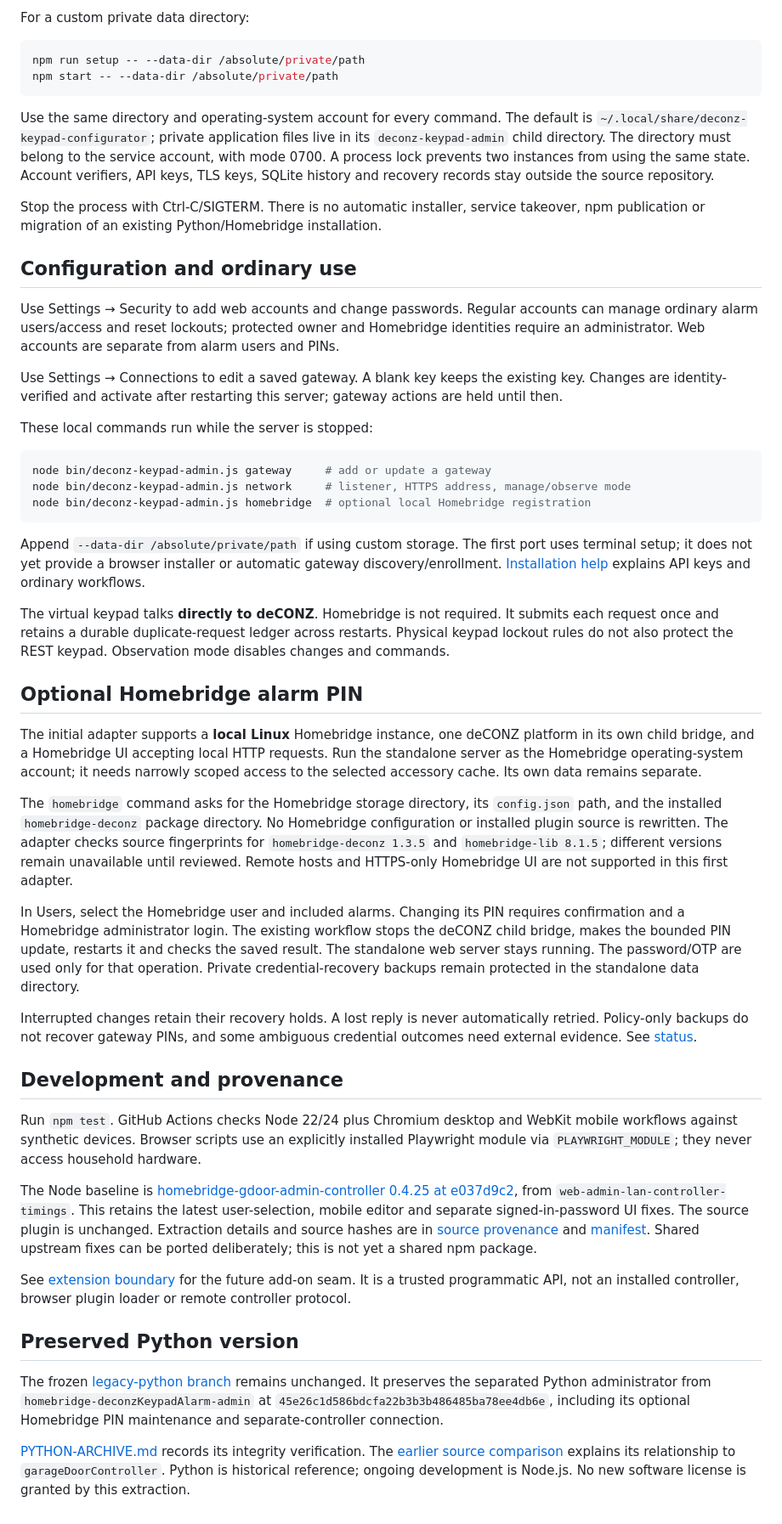
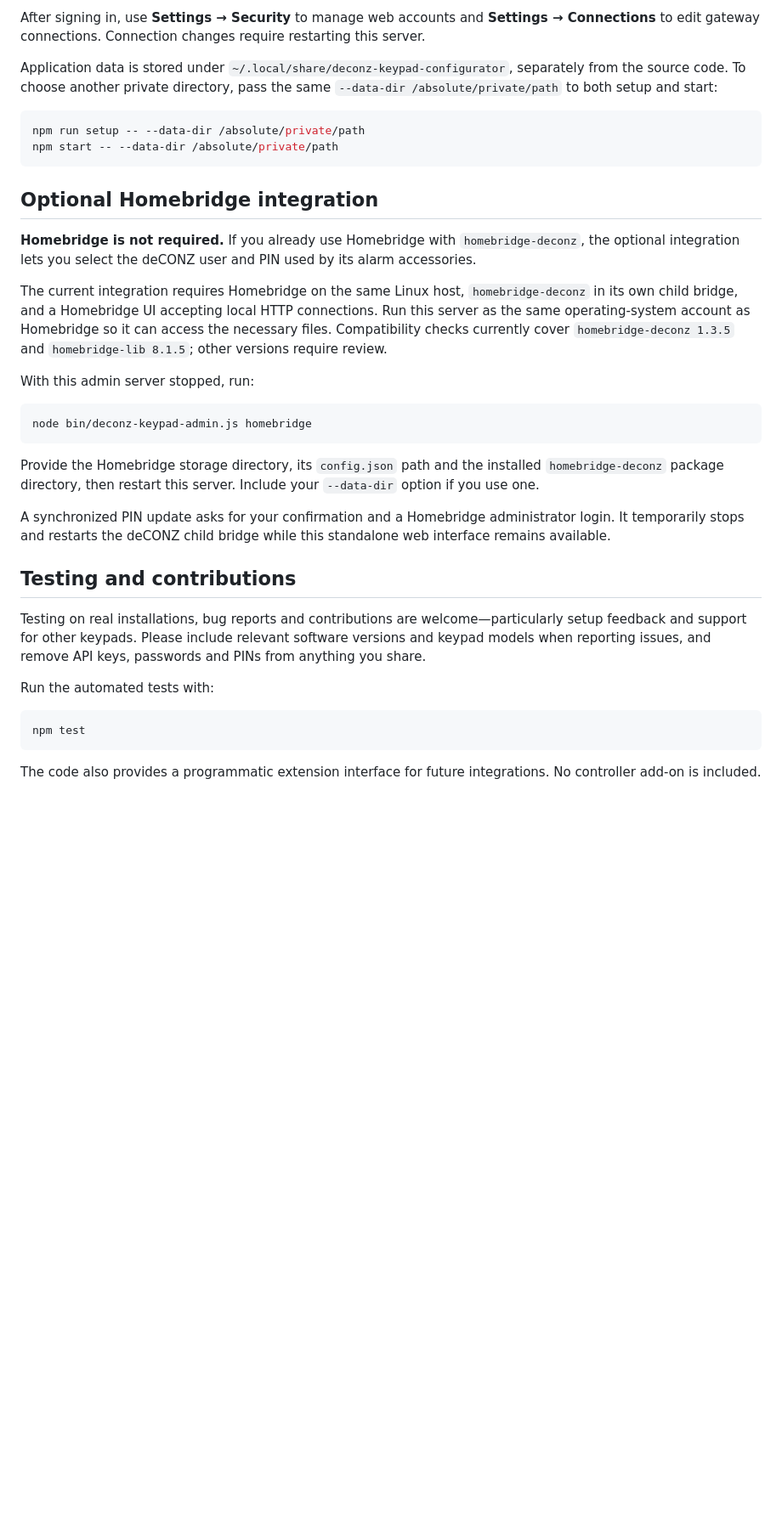
Before and after one commit to pponce/deconzAlarmKeypadConfigurator, a Markdown page: README.md, the part around one of its changes. Shown at 85% size. Drawn GitHub-style; blank space fills up the shorter version.

````diff
--- a/README.md
+++ b/README.md
@@ -26,53 +58,37 @@ The default listener is `https://localhost:9443` on `127.0.0.1`. Trust the gener
 
-For a custom private data directory:
+After signing in, use **Settings → Security** to manage web accounts and **Settings → Connections** to edit gateway connections. Connection changes require restarting this server.
+
+Application data is stored under `~/.local/share/deconz-keypad-configurator`, separately from the source code. To choose another private directory, pass the same `--data-dir /absolute/private/path` to both setup and start:
 
 ```sh
 npm run setup -- --data-dir /absolute/private/path
 npm start -- --data-dir /absolute/private/path
 ```
 
-Use the same directory and operating-system account for every command. The default is `~/.local/share/deconz-keypad-configurator`; private application files live in its `deconz-keypad-admin` child directory. The directory must belong to the service account, with mode 0700. A process lock prevents two instances from using the same state. Account verifiers, API keys, TLS keys, SQLite history and recovery records stay outside the source repository.
+## Optional Homebridge integration
 
-Stop the process with Ctrl-C/SIGTERM. There is no automatic installer, service takeover, npm publication or migration of an existing Python/Homebridge installation.
+**Homebridge is not required.** If you already use Homebridge with `homebridge-deconz`, the optional integration lets you select the deCONZ user and PIN used by its alarm accessories.
 
-## Configuration and ordinary use
+The current integration requires Homebridge on the same Linux host, `homebridge-deconz` in its own child bridge, and a Homebridge UI accepting local HTTP connections. Run this server as the same operating-system account as Homebridge so it can access the necessary files. Compatibility checks currently cover `homebridge-deconz 1.3.5` and `homebridge-lib 8.1.5`; other versions require review.
 
-Use Settings → Security to add web accounts and change passwords. Regular accounts can manage ordinary alarm users/access and reset lockouts; protected owner and Homebridge identities require an administrator. Web accounts are separate from alarm users and PINs.
-
-Use Settings → Connections to edit a saved gateway. A blank key keeps the existing key. Changes are identity-verified and activate after restarting this server; gateway actions are held until then.
-
-These local commands run while the server is stopped:
+With this admin server stopped, run:
 
 ```sh
-node bin/deconz-keypad-admin.js gateway     # add or update a gateway
-node bin/deconz-keypad-admin.js network     # listener, HTTPS address, manage/observe mode
-node bin/deconz-keypad-admin.js homebridge  # optional local Homebridge registration
+node bin/deconz-keypad-admin.js homebridge
 ```
 
-Append `--data-dir /absolute/private/path` if using custom storage. The first port uses terminal setup; it does not yet provide a browser installer or automatic gateway discovery/enrollment. [Installation help](web-admin/public/installation-help.html) explains API keys and ordinary workflows.
+Provide the Homebridge storage directory, its `config.json` path and the installed `homebridge-deconz` package directory, then restart this server. Include your `--data-dir` option if you use one.
 
-The virtual keypad talks **directly to deCONZ**. Homebridge is not required. It submits each request once and retains a durable duplicate-request ledger across restarts. Physical keypad lockout rules do not also protect the REST keypad. Observation mode disables changes and commands.
+A synchronized PIN update asks for your confirmation and a Homebridge administrator login. It temporarily stops and restarts the deCONZ child bridge while this standalone web interface remains available.
 
-## Optional Homebridge alarm PIN
+## Testing and contributions
 
-The initial adapter supports a **local Linux** Homebridge instance, one deCONZ platform in its own child bridge, and a Homebridge UI accepting local HTTP requests. Run the standalone server as the Homebridge operating-system account; it needs narrowly scoped access to the selected accessory cache. Its own data remains separate.
+Testing on real installations, bug reports and contributions are welcome—particularly setup feedback and support for other keypads. Please include relevant software versions and keypad models when reporting issues, and remove API keys, passwords and PINs from anything you share.
 
-The `homebridge` command asks for the Homebridge storage directory, its `config.json` path, and the installed `homebridge-deconz` package directory. No Homebridge configuration or installed plugin source is rewritten. The adapter checks source fingerprints for `homebridge-deconz 1.3.5` and `homebridge-lib 8.1.5`; different versions remain unavailable until reviewed. Remote hosts and HTTPS-only Homebridge UI are not supported in this first adapter.
+Run the automated tests with:
 
-In Users, select the Homebridge user and included alarms. Changing its PIN requires confirmation and a Homebridge administrator login. The existing workflow stops the deCONZ child bridge, makes the bounded PIN update, restarts it and checks the saved result. The standalone web server stays running. The password/OTP are used only for that operation. Private credential-recovery backups remain protected in the standalone data directory.
+```sh
+npm test
+```
 
-Interrupted changes retain their recovery holds. A lost reply is never automatically retried. Policy-only backups do not recover gateway PINs, and some ambiguous credential outcomes need external evidence. See [status](docs/status.md).
-
-## Development and provenance
-
-Run `npm test`. GitHub Actions checks Node 22/24 plus Chromium desktop and WebKit mobile workflows against synthetic devices. Browser scripts use an explicitly installed Playwright module via `PLAYWRIGHT_MODULE`; they never access household hardware.
-
-The Node baseline is [homebridge-gdoor-admin-controller 0.4.25 at e037d9c2](https://github.com/pponce/homebridge-gdoor-admin-controller/commit/e037d9c252f72eb3828e4cb9d625acd1db45023c), from `web-admin-lan-controller-timings`. This retains the latest user-selection, mobile editor and separate signed-in-password UI fixes. The source plugin is unchanged. Extraction details and source hashes are in [source provenance](docs/node-source-provenance.md) and [manifest](docs/node-source-manifest.json). Shared upstream fixes can be ported deliberately; this is not yet a shared npm package.
-
-See [extension boundary](docs/extensions.md) for the future add-on seam. It is a trusted programmatic API, not an installed controller, browser plugin loader or remote controller protocol.
-
-## Preserved Python version
-
-The frozen [legacy-python branch](https://github.com/pponce/deconzAlarmKeypadConfigurator/tree/legacy-python) remains unchanged. It preserves the separated Python administrator from `homebridge-deconzKeypadAlarm-admin` at `45e26c1d586bdcfa22b3b3b486485ba78ee4db6e`, including its optional Homebridge PIN maintenance and separate-controller connection.
-
-[PYTHON-ARCHIVE.md](https://github.com/pponce/deconzAlarmKeypadConfigurator/blob/legacy-python/PYTHON-ARCHIVE.md) records its integrity verification. The [earlier source comparison](docs/admin-source-comparison.md) explains its relationship to `garageDoorController`. Python is historical reference; ongoing development is Node.js. No new software license is granted by this extraction.
+The code also provides a programmatic extension interface for future integrations. No controller add-on is included.
````
Also changed, not shown: other parts of README.md (+43 -11 lines).
